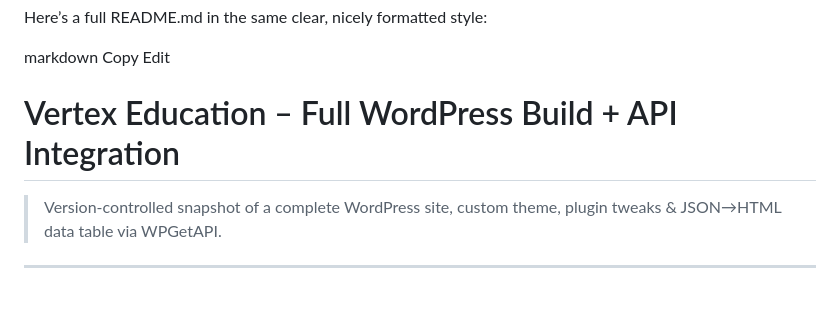
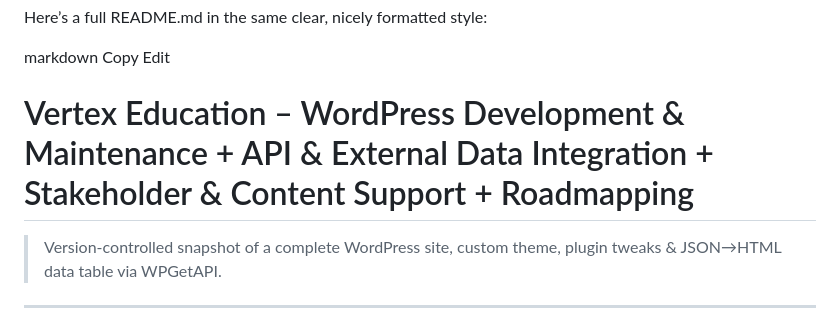
Before and after one commit to devahmedaliashraf/Vertex-Education, a Markdown page: README.md, the part around the change. GitHub-like rendering; blank space fills up the shorter version.

```diff
--- a/README.md
+++ b/README.md
@@ -3,7 +3,7 @@ Here’s a full README.md in the same clear, nicely formatted style:
 markdown
 Copy
 Edit
-# Vertex Education – Full WordPress Build + API Integration
+# Vertex Education – WordPress Development & Maintenance + API & External Data Integration + Stakeholder & Content Support + Roadmapping
 
 > Version-controlled snapshot of a complete WordPress site, custom theme, plugin tweaks & JSON→HTML data table via WPGetAPI.
 
```
